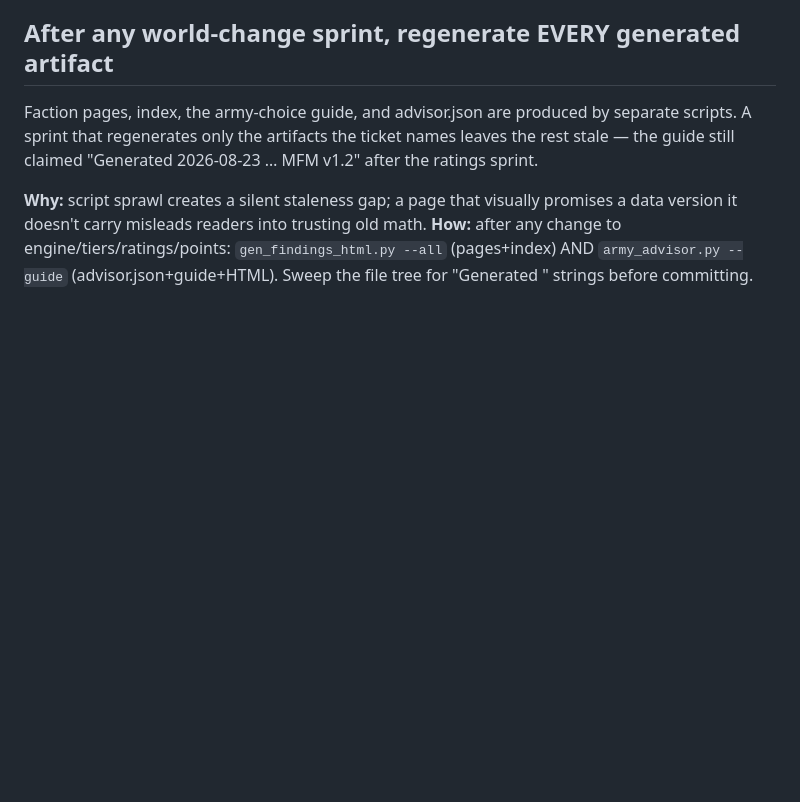
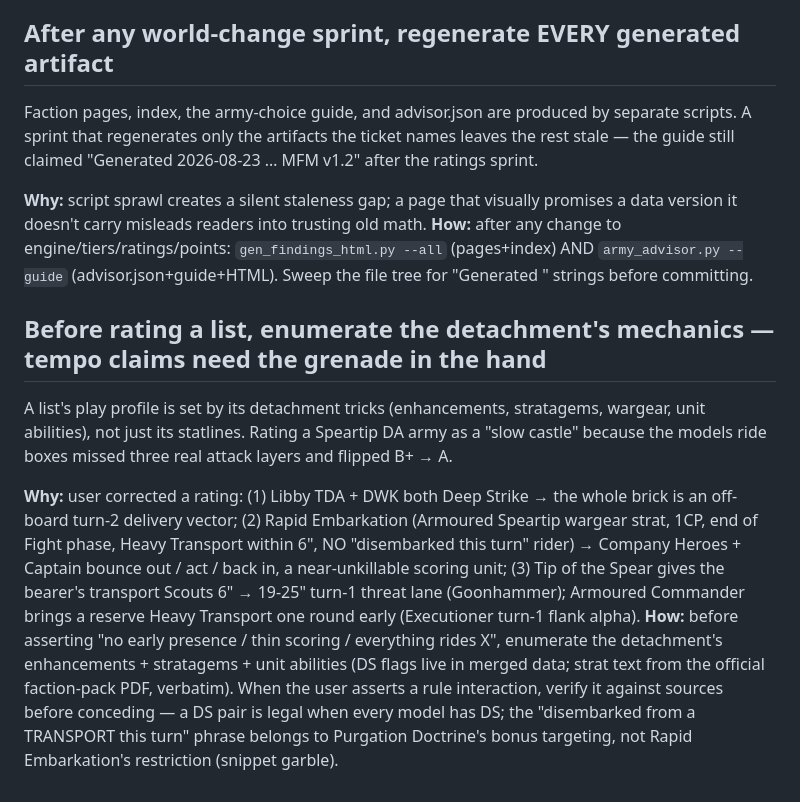
Before and after one commit to tommaone/turtleatlas-w40k-11e, a Markdown page: memory/feedback.md, the part around the change. GitHub-like rendering; blank space fills up the shorter version.

Commit message:
memory: list-rating lesson — enumerate detachment mechanics before tempo claims
Speartip's three tricks (Libby+DWK DS brick, Rapid Embarkation bounce,
Scouts 6" + Armoured Commander reserve box) flipped a B+ 'slow castle'
rating to A-tier. Verbatim sources captured; Purgation Doctrine vs Rapid
Embarkation snippet garble documented so the bounce never gets 'fixed'
out of trust.

```diff
--- a/memory/feedback.md
+++ b/memory/feedback.md
@@ -1197,3 +1197,9 @@ Faction pages, index, the army-choice guide, and advisor.json are produced by se
 
 **Why:** script sprawl creates a silent staleness gap; a page that visually promises a data version it doesn't carry misleads readers into trusting old math.
 **How:** after any change to engine/tiers/ratings/points: `gen_findings_html.py --all` (pages+index) AND `army_advisor.py --guide` (advisor.json+guide+HTML). Sweep the file tree for "Generated <old-date>" strings before committing.
+
+## Before rating a list, enumerate the detachment's mechanics — tempo claims need the grenade in the hand
+A list's play profile is set by its detachment tricks (enhancements, stratagems, wargear, unit abilities), not just its statlines. Rating a Speartip DA army as a "slow castle" because the models ride boxes missed three real attack layers and flipped B+ → A.
+
+**Why:** user corrected a rating: (1) Libby TDA + DWK both Deep Strike → the whole brick is an off-board turn-2 delivery vector; (2) Rapid Embarkation (Armoured Speartip wargear strat, 1CP, end of Fight phase, Heavy Transport within 6", NO "disembarked this turn" rider) → Company Heroes + Captain bounce out / act / back in, a near-unkillable scoring unit; (3) Tip of the Spear gives the bearer's transport Scouts 6" → 19-25" turn-1 threat lane (Goonhammer); Armoured Commander brings a reserve Heavy Transport one round early (Executioner turn-1 flank alpha).
+**How:** before asserting "no early presence / thin scoring / everything rides X", enumerate the detachment's enhancements + stratagems + unit abilities (DS flags live in merged data; strat text from the official faction-pack PDF, verbatim). When the user asserts a rule interaction, verify it against sources before conceding — a DS pair is legal when every model has DS; the "disembarked from a TRANSPORT this turn" phrase belongs to Purgation Doctrine's bonus targeting, not Rapid Embarkation's restriction (snippet garble).
```
